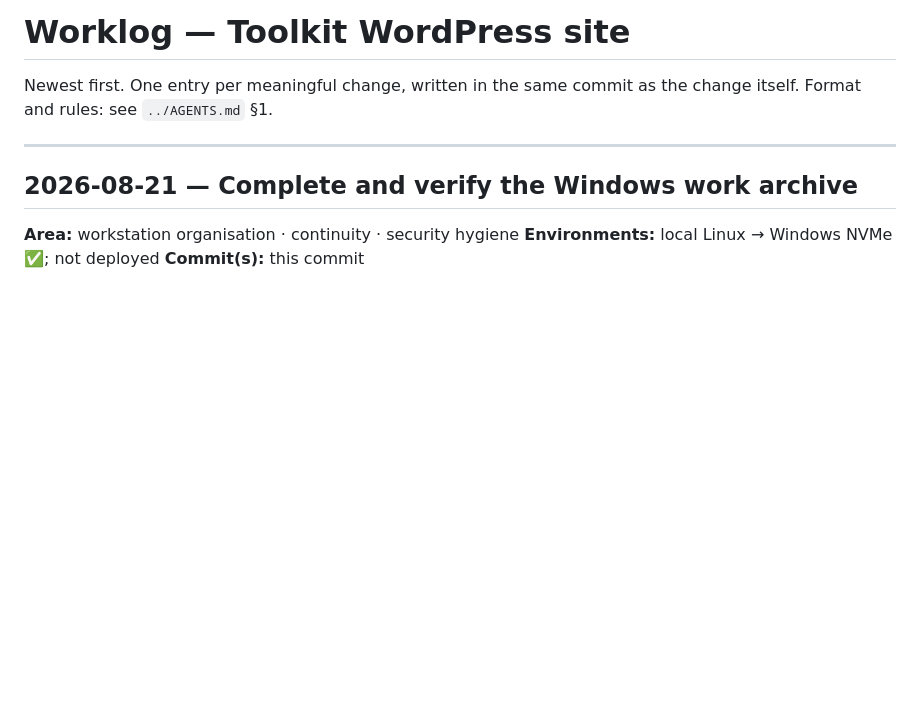
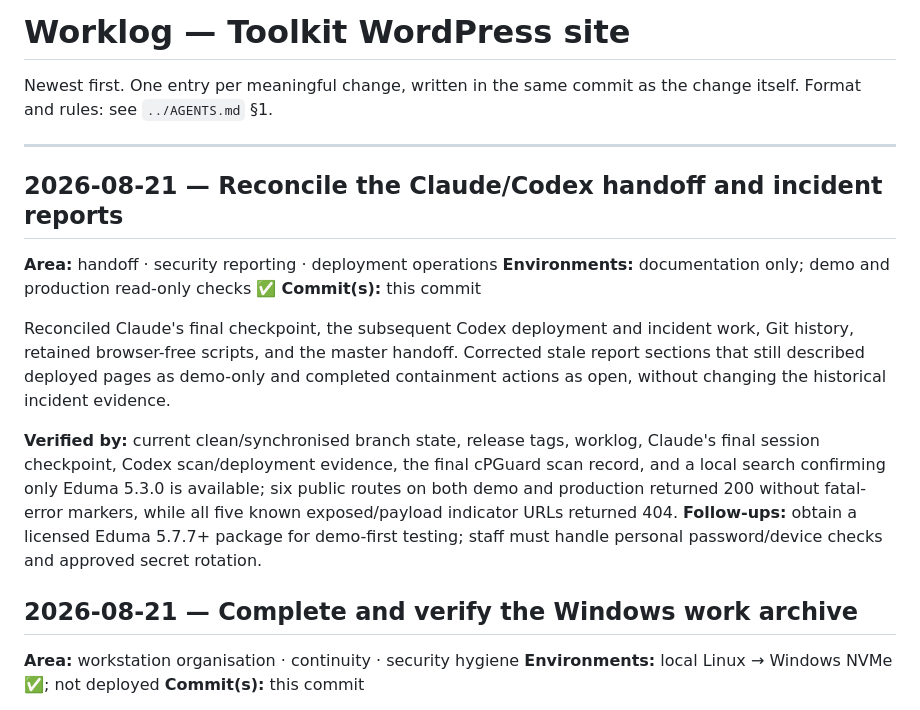
Before and after one commit to kamauthomas/toolkit, a Markdown page: WORKLOG.md, the part around the change. Drawn GitHub-style; blank space fills up the shorter version.

Commit message:
docs: reconcile website security handoff

```diff
--- a/WORKLOG.md
+++ b/WORKLOG.md
@@ -4,6 +4,25 @@ Newest first. One entry per meaningful change, written in the same commit as the
 change itself. Format and rules: see `../AGENTS.md` §1.
 
 ---
+
+## 2026-08-21 — Reconcile the Claude/Codex handoff and incident reports
+**Area:** handoff · security reporting · deployment operations
+**Environments:** documentation only; demo and production read-only checks ✅
+**Commit(s):** this commit
+
+Reconciled Claude's final checkpoint, the subsequent Codex deployment and
+incident work, Git history, retained browser-free scripts, and the master
+handoff. Corrected stale report sections that still described deployed pages
+as demo-only and completed containment actions as open, without changing the
+historical incident evidence.
+
+**Verified by:** current clean/synchronised branch state, release tags, worklog,
+Claude's final session checkpoint, Codex scan/deployment evidence, the final
+cPGuard scan record, and a local search confirming only Eduma 5.3.0 is available;
+six public routes on both demo and production returned 200 without fatal-error
+markers, while all five known exposed/payload indicator URLs returned 404.
+**Follow-ups:** obtain a licensed Eduma 5.7.7+ package for demo-first testing;
+staff must handle personal password/device checks and approved secret rotation.
 
 ## 2026-08-21 — Complete and verify the Windows work archive
 **Area:** workstation organisation · continuity · security hygiene
```
